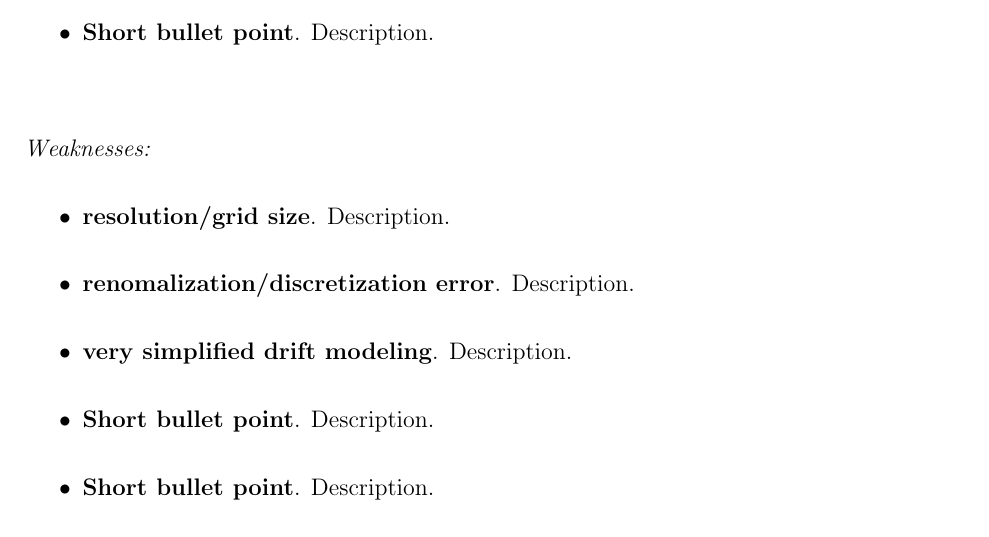
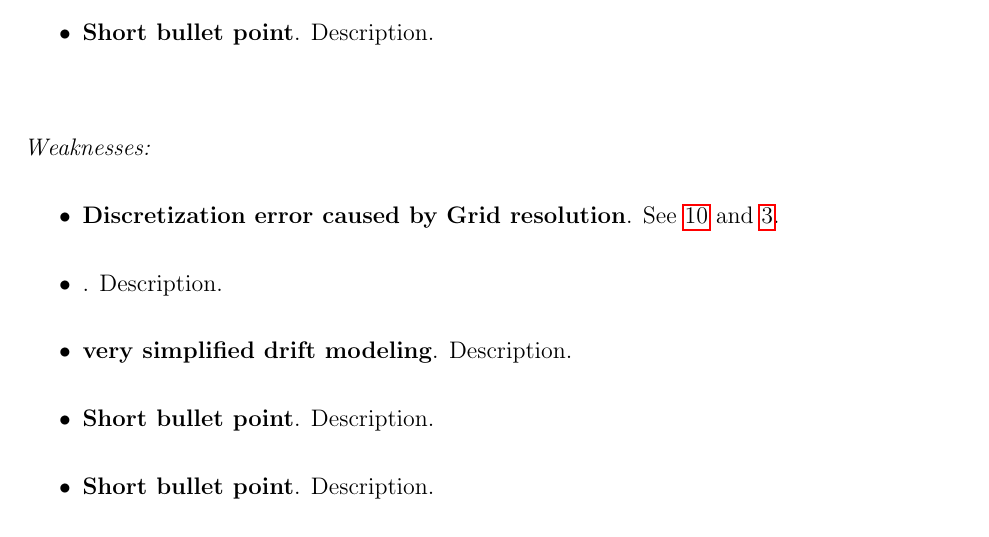
Before and after one commit to AnnaPeng/COMAP-MCM-41747, a LaTeX document (SpannMCMtemplate.tex): part of page 10 of 10, cut so that both start at the same text. Compiled offline with pdfLaTeX.

Commit message:
new commit

```diff
--- a/SpannMCMtemplate.tex
+++ b/SpannMCMtemplate.tex
@@ -433,8 +433,8 @@ Probability of Escape sensitive to grid size. (manifestation of discretization e
 \ \\
 \noindent \textit{Weaknesses:}
 \begin{itemize}
-\item \textbf{resolution/grid size}.  Description.
-\item \textbf{renomalization/discretization error}.  Description.
+\item \textbf{Discretization error caused by Grid resolution}.  See \ref{sec:sensitive} and \ref{fig:NoSearchEscapeExplain}.
+\item \textbf{}.  Description.
 \item \textbf{very simplified drift modeling}.  Description.
 \item \textbf{Short bullet point}.  Description.
 \item \textbf{Short bullet point}.  Description.
```
Also changed, not shown: SpannMCMtemplate.pdf, SpannMCMtemplate.tex (20 more changed lines).
